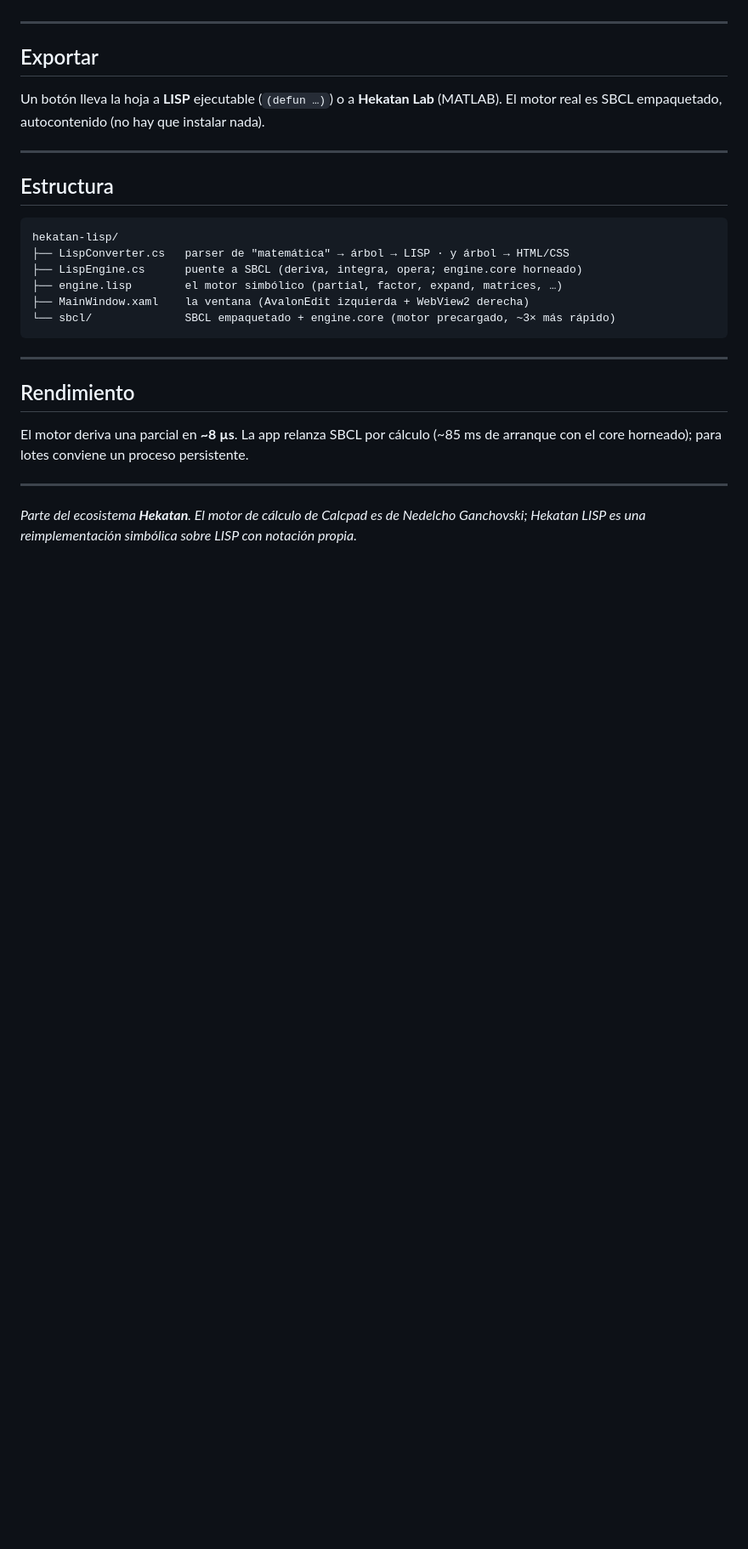
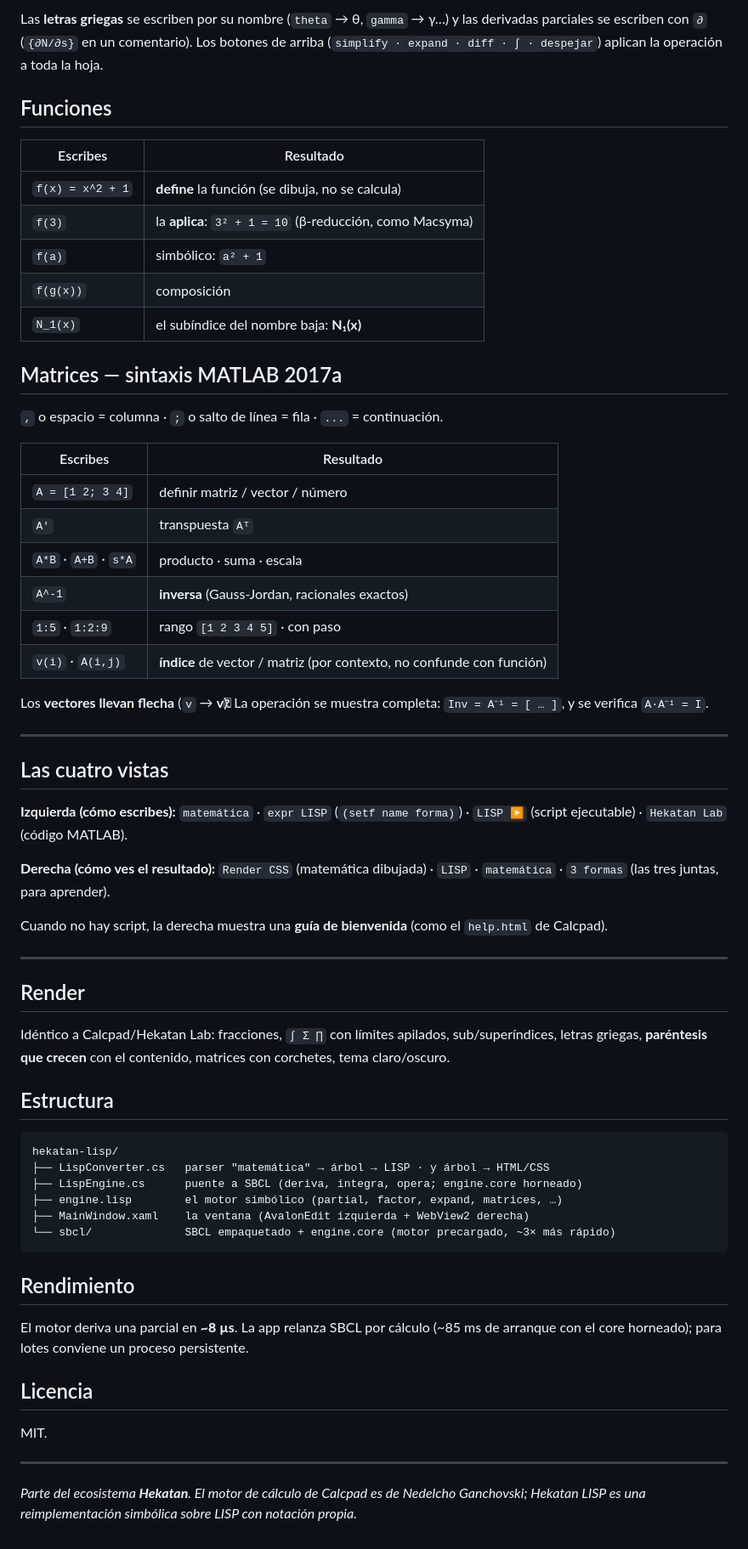
Before and after one commit to GiorgioBurbanelli89/hekatan-lisp, a Markdown page: README.md, the part around one of its changes. Shown at 85% size. GitHub-like rendering; blank space fills up the shorter version.

````diff
--- a/README.md
+++ b/README.md
@@ -56,29 +59,65 @@ Las matrices siguen la sintaxis **MATLAB 2017a**: `,` o espacio = columna, `;` o
+Las **letras griegas** se escriben por su nombre (`theta` → θ, `gamma` → γ…) y las derivadas parciales se escriben con `∂` (`{∂N/∂s}` en un comentario). Los botones de arriba (`simplify · expand · diff · ∫ · despejar`) aplican la operación a toda la hoja.
+
+## Funciones
+
+| Escribes | Resultado |
+|---|---|
+| `f(x) = x^2 + 1` | **define** la función (se dibuja, no se calcula) |
+| `f(3)` | la **aplica**: `3² + 1 = 10` (β-reducción, como Macsyma) |
+| `f(a)` | simbólico: `a² + 1` |
+| `f(g(x))` | composición |
+| `N_1(x)` | el subíndice del nombre baja: **N₁(x)** |
+
+## Matrices — sintaxis MATLAB 2017a
+
+`,` o espacio = columna · `;` o salto de línea = fila · `...` = continuación.
+
+| Escribes | Resultado |
+|---|---|
+| `A = [1 2; 3 4]` | definir matriz / vector / número |
+| `A'` | transpuesta `Aᵀ` |
+| `A*B` · `A+B` · `s*A` | producto · suma · escala |
+| `A^-1` | **inversa** (Gauss-Jordan, racionales exactos) |
+| `1:5` · `1:2:9` | rango `[1 2 3 4 5]` · con paso |
+| `v(i)` · `A(i,j)` | **índice** de vector / matriz (por contexto, no confunde con función) |
+
+Los **vectores llevan flecha** (`v` → **v⃗**). La operación se muestra completa: `Inv = A⁻¹ = [ … ]`, y se verifica `A·A⁻¹ = I`.
 
 ---
 
-## Exportar
+## Las cuatro vistas
 
-Un botón lleva la hoja a **LISP** ejecutable (`(defun …)`) o a **Hekatan Lab** (MATLAB). El motor real es SBCL empaquetado, autocontenido (no hay que instalar nada).
+**Izquierda (cómo escribes):** `matemática` · `expr LISP` (`(setf name forma)`) · `LISP ▶` (script ejecutable) · `Hekatan Lab` (código MATLAB).
+
+**Derecha (cómo ves el resultado):** `Render CSS` (matemática dibujada) · `LISP` · `matemática` · `3 formas` (las tres juntas, para aprender).
+
+Cuando no hay script, la derecha muestra una **guía de bienvenida** (como el `help.html` de Calcpad).
 
 ---
+
+## Render
+
+Idéntico a Calcpad/Hekatan Lab: fracciones, `∫ Σ ∏` con límites apilados, sub/superíndices, letras griegas, **paréntesis que crecen** con el contenido, matrices con corchetes, tema claro/oscuro.
 
 ## Estructura
 
 ```
 hekatan-lisp/
-├── LispConverter.cs   parser de "matemática" → árbol → LISP · y árbol → HTML/CSS
+├── LispConverter.cs   parser "matemática" → árbol → LISP · y árbol → HTML/CSS
 ├── LispEngine.cs      puente a SBCL (deriva, integra, opera; engine.core horneado)
 ├── engine.lisp        el motor simbólico (partial, factor, expand, matrices, …)
 ├── MainWindow.xaml    la ventana (AvalonEdit izquierda + WebView2 derecha)
 └── sbcl/              SBCL empaquetado + engine.core (motor precargado, ~3× más rápido)
 ```
 
----
-
 ## Rendimiento
 
 El motor deriva una parcial en **~8 µs**. La app relanza SBCL por cálculo (~85 ms de arranque con el core horneado); para lotes conviene un proceso persistente.
 
+## Licencia
+
+MIT.
+
 ---
 
 *Parte del ecosistema **Hekatan**. El motor de cálculo de Calcpad es de Nedelcho Ganchovski; Hekatan LISP es una reimplementación simbólica sobre LISP con notación propia.*
````
Also changed, not shown: other parts of README.md (+34 -31 lines).
